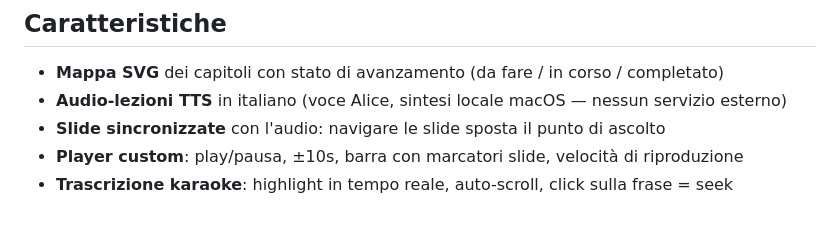
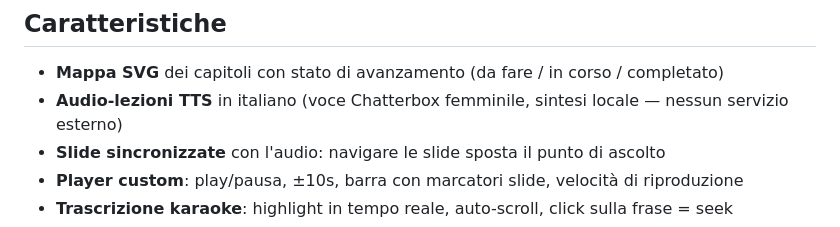
Before and after one commit to RiccardoDominici/aws-mla-c01-studio, a Markdown page: README.md, the part around the change. Drawn GitHub-style.

Commit message:
README: voce TTS Chatterbox femminile (non piu Alice macOS)
Co-Authored-By: Claude Code <noreply@anthropic.com>

```diff
--- a/README.md
+++ b/README.md
@@ -22,7 +22,7 @@ In più, un **banco domande** d'esame filtrabile e con simulazione a tempo (ritm
 ## Caratteristiche
 
 - **Mappa SVG** dei capitoli con stato di avanzamento (da fare / in corso / completato)
-- **Audio-lezioni TTS** in italiano (voce Alice, sintesi locale macOS — nessun servizio esterno)
+- **Audio-lezioni TTS** in italiano (voce Chatterbox femminile, sintesi locale — nessun servizio esterno)
 - **Slide sincronizzate** con l'audio: navigare le slide sposta il punto di ascolto
 - **Player custom**: play/pausa, ±10s, barra con marcatori slide, velocità di riproduzione
 - **Trascrizione karaoke**: highlight in tempo reale, auto-scroll, click sulla frase = seek
```
